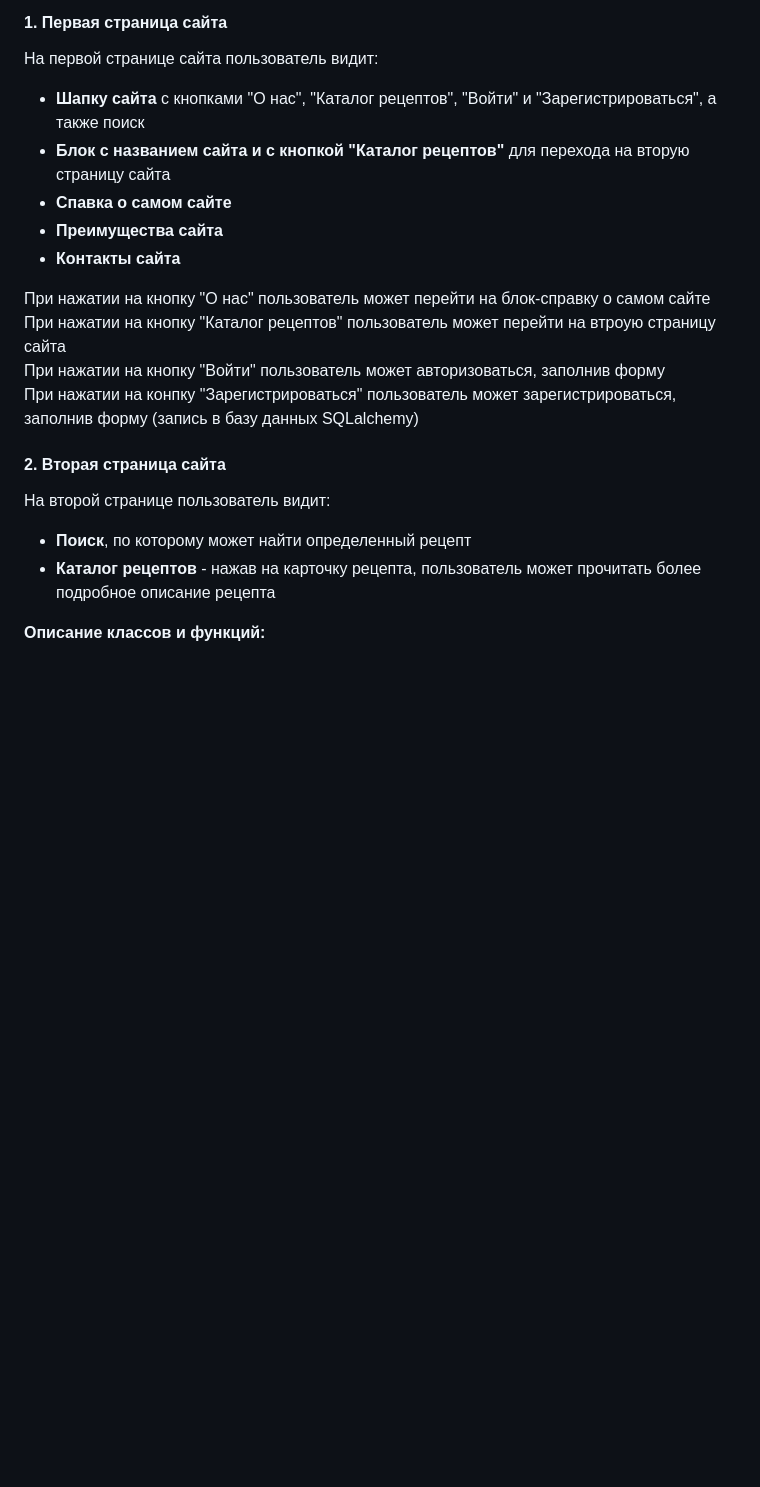
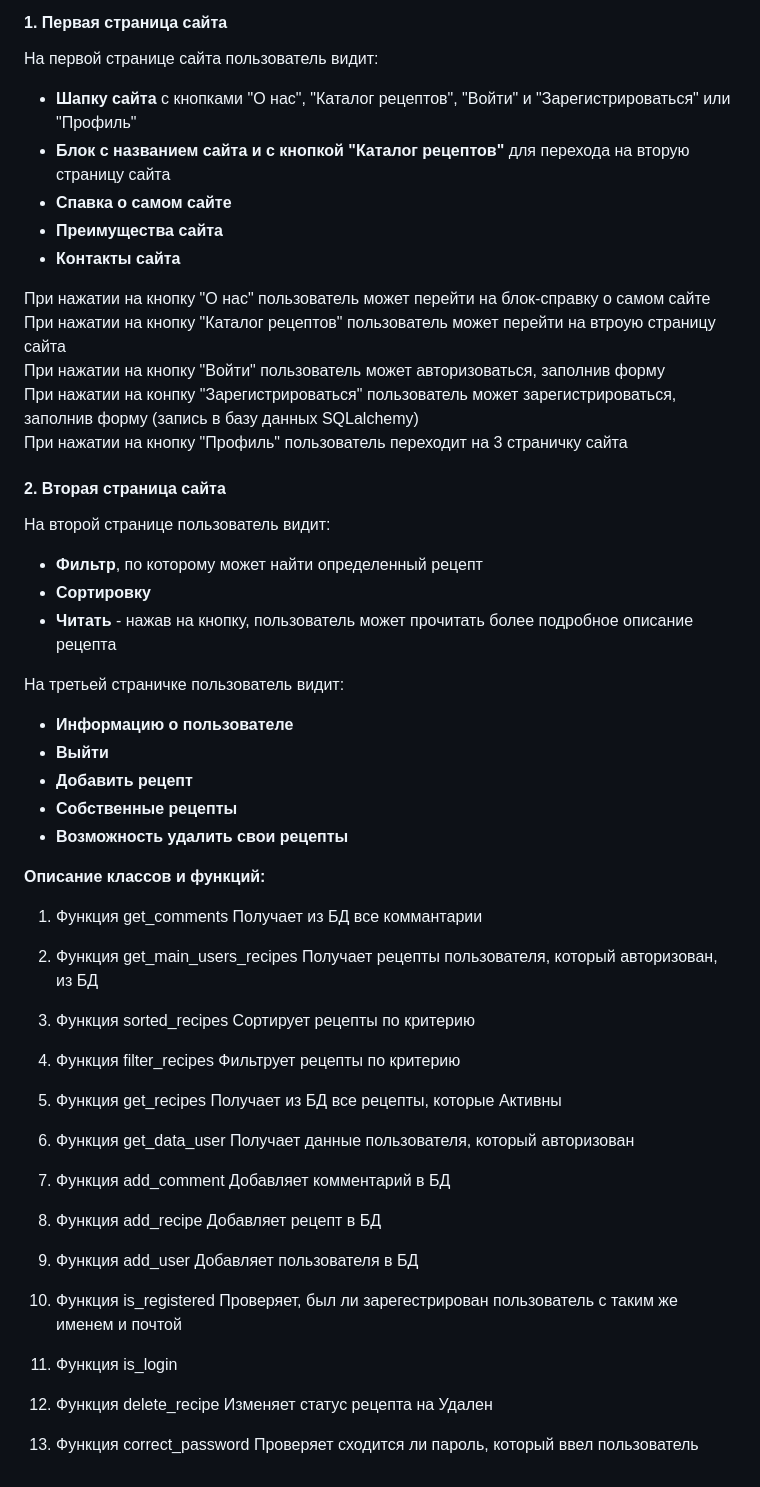
Before and after one commit to millfsw/CookingMyself, a Markdown page: Техническое_задание.md, the part around the change. Rendered like a GitHub page; blank space fills up the shorter version.

```diff
--- a/Техническое_задание.md
+++ b/Техническое_задание.md
@@ -80,7 +80,7 @@
 #### 1. Первая страница сайта
 
 На первой странице сайта пользователь видит:
-* **Шапку сайта** с кнопками "О нас", "Каталог рецептов", "Войти" и "Зарегистрироваться", а также поиск
+* **Шапку сайта** с кнопками "О нас", "Каталог рецептов", "Войти" и "Зарегистрироваться" или "Профиль"
 * **Блок с названием сайта и с кнопкой "Каталог рецептов"** для перехода на вторую страницу сайта
 * **Спавка о самом сайте**
 * **Преимущества сайта**
@@ -90,12 +90,46 @@
 При нажатии на кнопку "Каталог рецептов" пользователь может перейти на втроую страницу сайта
 При нажатии на кнопку "Войти" пользователь может авторизоваться, заполнив форму
 При нажатии на конпку "Зарегистрироваться" пользователь может зарегистрироваться, заполнив форму (запись в базу данных SQLalchemy)
-
+При нажатии на кнопку "Профиль" пользователь переходит на 3 страничку сайта
 #### 2. Вторая страница сайта
 
 На второй странице пользователь видит:
-* **Поиск**, по которому может найти определенный рецепт
-* **Каталог рецептов** - нажав на карточку рецепта, пользователь может прочитать более подробное описание рецепта
+* **Фильтр**, по которому может найти определенный рецепт
+* **Сортировку**
+* **Читать** - нажав на кнопку, пользователь может прочитать более подробное описание рецепта
 
+На третьей страничке пользователь видит:
+* **Информацию о пользователе**
+* **Выйти**
+* **Добавить рецепт**
+* **Собственные рецепты**
+* **Возможность удалить свои рецепты**
 
 **Описание классов и функций:**
+
+1. Функция get_comments
+Получает из БД все коммантарии
+2. Функция get_main_users_recipes
+Получает рецепты пользователя, который авторизован, из БД
+3. Функция sorted_recipes
+Сортирует рецепты по критерию
+4. Функция filter_recipes
+Фильтрует рецепты по критерию
+5. Функция get_recipes
+Получает из БД все рецепты, которые Активны
+6. Функция get_data_user
+Получает данные пользователя, который авторизован
+7. Функция add_comment
+Добавляет комментарий в БД
+8. Функция add_recipe
+Добавляет рецепт в БД
+9. Функция add_user
+Добавляет пользователя в БД
+10. Функция is_registered
+Проверяет, был ли зарегестрирован пользователь с таким же именем и почтой
+11. Функция is_login
+
+12. Функция delete_recipe
+Изменяет статус рецепта на Удален
+13. Функция correct_password
+Проверяет сходится ли пароль, который ввел пользователь
```
